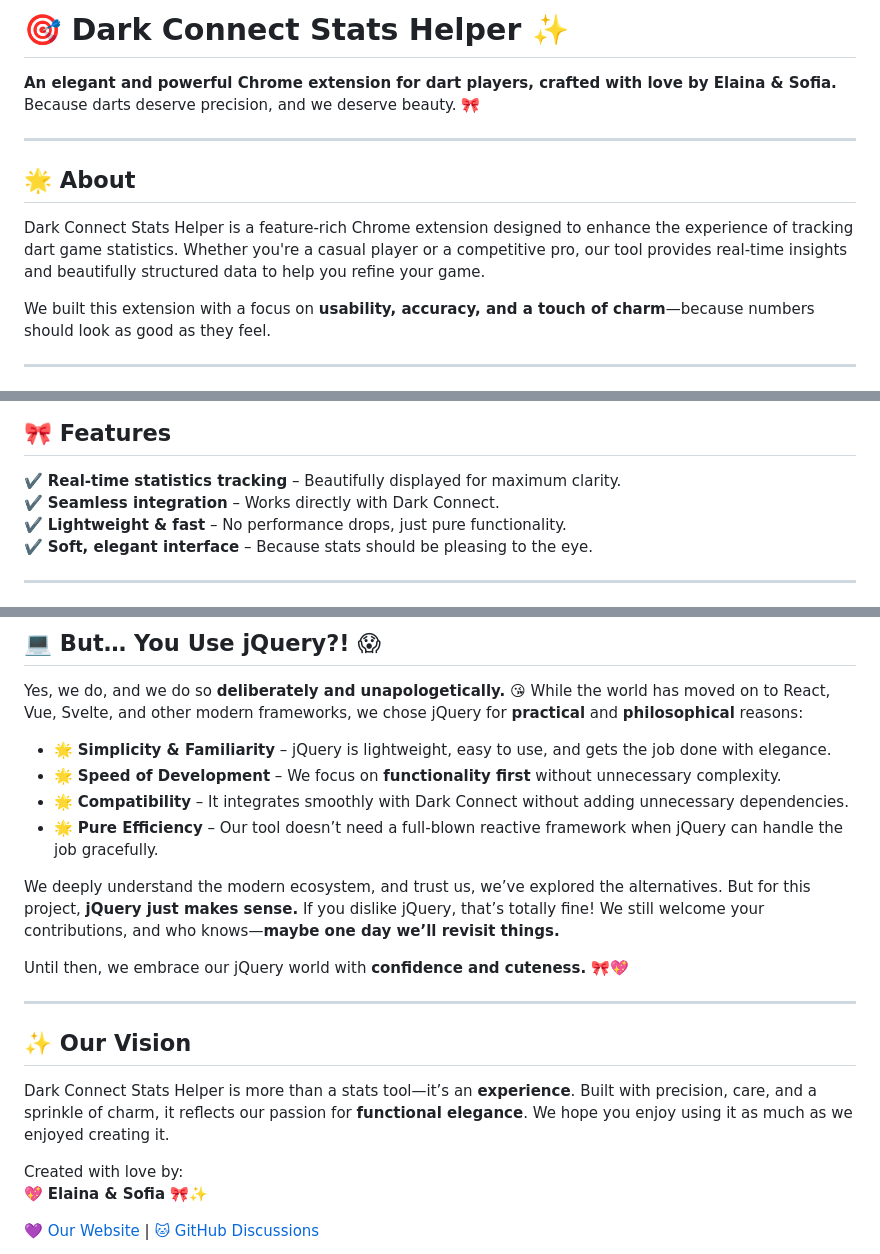
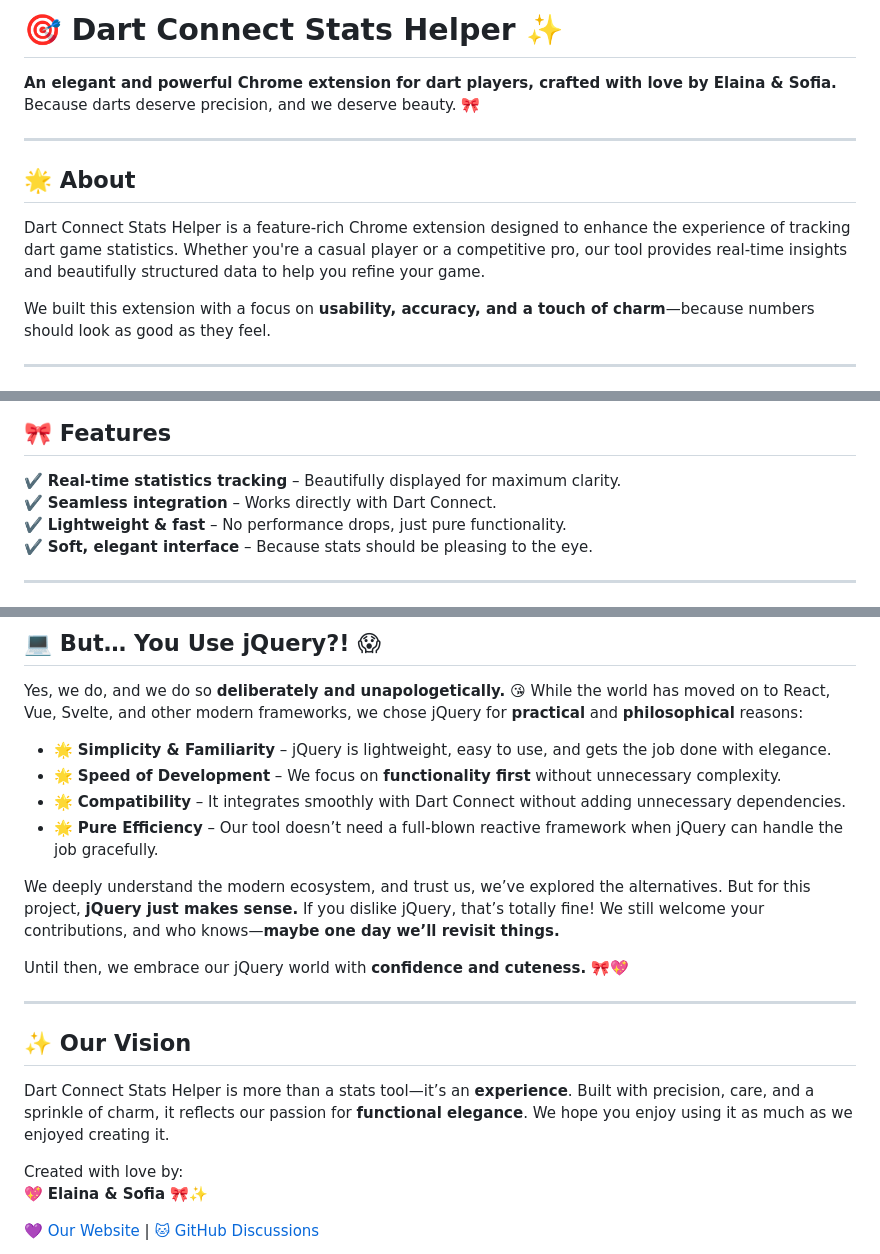
Before and after one commit to warmwhisky/dartconnect-stats-helper, a Markdown page: README.md, 3 parts joined by grey strips. Rendered like a GitHub page.

```diff
--- a/README.md
+++ b/README.md
@@ -1,4 +1,4 @@
-# 🎯 Dark Connect Stats Helper ✨
+# 🎯 Dart Connect Stats Helper ✨
 
 **An elegant and powerful Chrome extension for dart players, crafted with love by Elaina & Sofia.**
 Because darts deserve precision, and we deserve beauty. 🎀
@@ -6,7 +6,7 @@ Because darts deserve precision, and we deserve beauty. 🎀
 ---
 
 ## 🌟 About
-Dark Connect Stats Helper is a feature-rich Chrome extension designed to enhance the experience of tracking dart game statistics. Whether you're a casual player or a competitive pro, our tool provides real-time insights and beautifully structured data to help you refine your game.
+Dart Connect Stats Helper is a feature-rich Chrome extension designed to enhance the experience of tracking dart game statistics. Whether you're a casual player or a competitive pro, our tool provides real-time insights and beautifully structured data to help you refine your game.
 
 We built this extension with a focus on **usability, accuracy, and a touch of charm**—because numbers should look as good as they feel.
 
@@ -23,7 +23,7 @@ We built this extension with a focus on **usability, accuracy, and a touch of ch
 
 ## 🎀 Features
 ✔️ **Real-time statistics tracking** – Beautifully displayed for maximum clarity.
-✔️ **Seamless integration** – Works directly with Dark Connect.
+✔️ **Seamless integration** – Works directly with Dart Connect.
 ✔️ **Lightweight & fast** – No performance drops, just pure functionality.
 ✔️ **Soft, elegant interface** – Because stats should be pleasing to the eye.
 
@@ -57,7 +57,7 @@ Yes, we do, and we do so **deliberately and unapologetically.** 😘 While the w
 
 - 🌟 **Simplicity & Familiarity** – jQuery is lightweight, easy to use, and gets the job done with elegance.
 - 🌟 **Speed of Development** – We focus on **functionality first** without unnecessary complexity.
-- 🌟 **Compatibility** – It integrates smoothly with Dark Connect without adding unnecessary dependencies.
+- 🌟 **Compatibility** – It integrates smoothly with Dart Connect without adding unnecessary dependencies.
 - 🌟 **Pure Efficiency** – Our tool doesn’t need a full-blown reactive framework when jQuery can handle the job gracefully.
 
 We deeply understand the modern ecosystem, and trust us, we’ve explored the alternatives. But for this project, **jQuery just makes sense.** If you dislike jQuery, that’s totally fine! We still welcome your contributions, and who knows—**maybe one day we’ll revisit things.**
@@ -67,7 +67,7 @@ Until then, we embrace our jQuery world with **confidence and cuteness.** 🎀
 ---
 
 ## ✨ Our Vision
-Dark Connect Stats Helper is more than a stats tool—it’s an **experience**. Built with precision, care, and a sprinkle of charm, it reflects our passion for **functional elegance**. We hope you enjoy using it as much as we enjoyed creating it.
+Dart Connect Stats Helper is more than a stats tool—it’s an **experience**. Built with precision, care, and a sprinkle of charm, it reflects our passion for **functional elegance**. We hope you enjoy using it as much as we enjoyed creating it.
 
 Created with love by:
 💖 **Elaina & Sofia** 🎀✨
```
